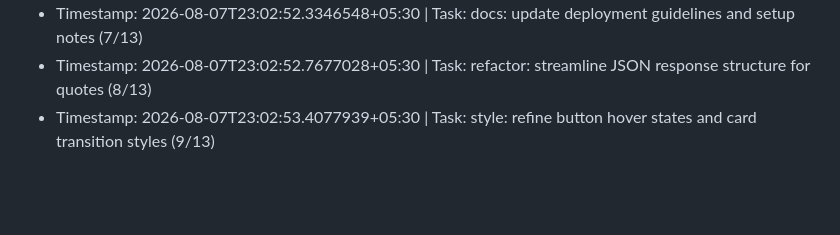
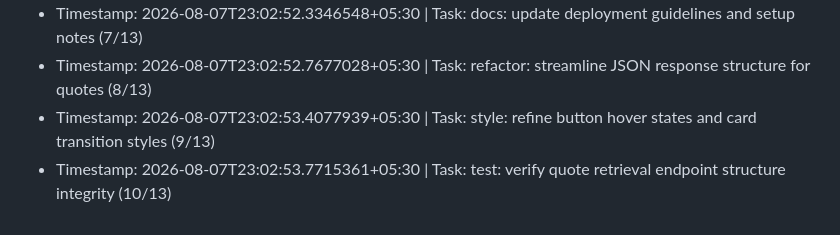
Before and after one commit to ashutosh096/Quote-flask, a Markdown page: CONTRIBUTIONS.md, the part around the change. Rendered like a GitHub page; blank space fills up the shorter version.

Commit message:
test: verify quote retrieval endpoint structure integrity (10/13)

```diff
--- a/CONTRIBUTIONS.md
+++ b/CONTRIBUTIONS.md
@@ -40,3 +40,4 @@
 - Timestamp: 2026-08-07T23:02:52.3346548+05:30 | Task: docs: update deployment guidelines and setup notes (7/13)
 - Timestamp: 2026-08-07T23:02:52.7677028+05:30 | Task: refactor: streamline JSON response structure for quotes (8/13)
 - Timestamp: 2026-08-07T23:02:53.4077939+05:30 | Task: style: refine button hover states and card transition styles (9/13)
+- Timestamp: 2026-08-07T23:02:53.7715361+05:30 | Task: test: verify quote retrieval endpoint structure integrity (10/13)
```
